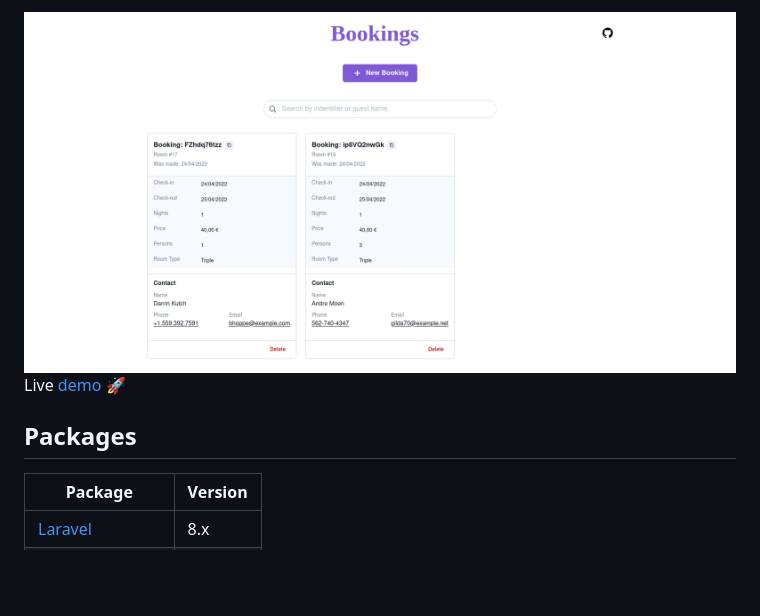
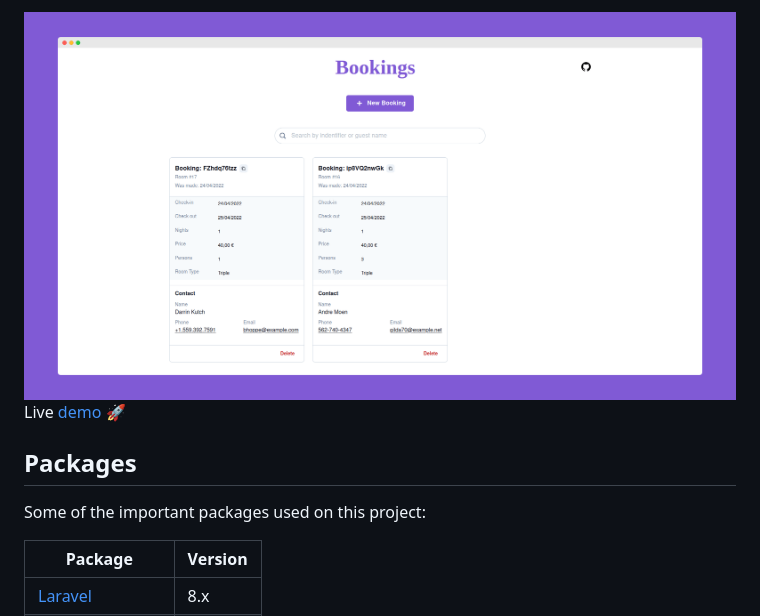
Before and after one commit to smartcrash/reserve-searcher, a Markdown page: README.md, the part around the change. GitHub-like rendering; pictures changed too: screenshot.png; blank space fills up the shorter version.

```diff
--- a/README.md
+++ b/README.md
@@ -5,6 +5,8 @@
 Live [demo](https://reserve-searcher.herokuapp.com/) 🚀
 
 ## Packages
+
+Some of the important packages used on this project:
 
 | Package                                          | Version |
 | ------------------------------------------------ | ------- |
```
